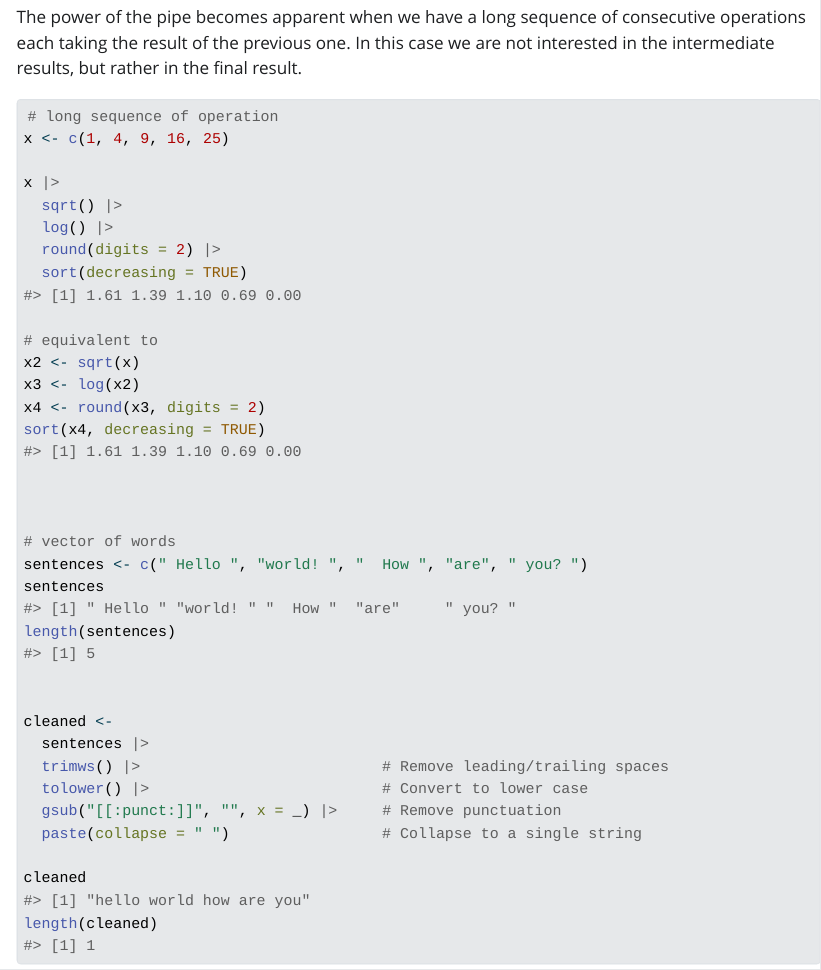
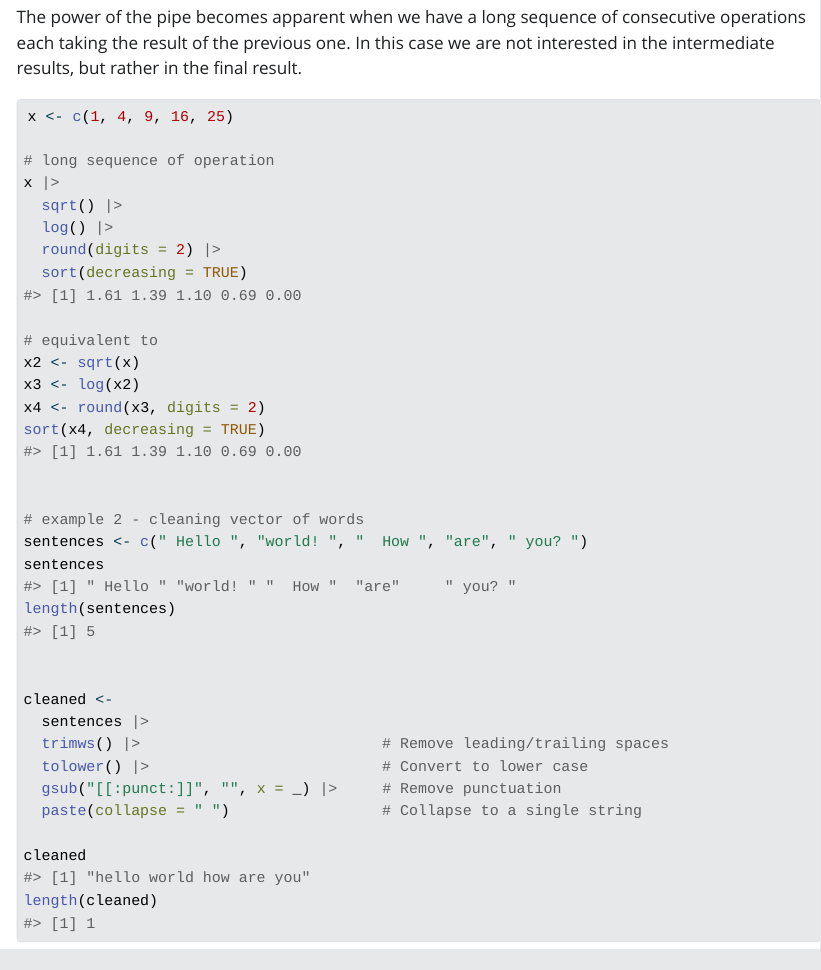
Before and after one commit to DjanerEmin/pipes, a Quarto document (index.qmd): the page in a window 1100 px wide, from 1510 px down. The pictures show the output file index.html that the author committed with the source, opened offline; Quarto's library style sheets are replaced by a plain one without menus.

Commit message:
comments

````diff
--- a/index.qmd
+++ b/index.qmd
@@ -90,9 +90,9 @@ f(b, a)
 The power of the pipe becomes apparent when we have a long sequence of consecutive operations each taking the result of the previous one. In this case we are not interested in the intermediate results, but rather in the final result.
 
 ```{r}
-# long sequence of operation
 x <- c(1, 4, 9, 16, 25)
 
+# long sequence of operation
 x |>
   sqrt() |>
   log() |>
@@ -106,8 +106,7 @@ x4 <- round(x3, digits = 2)
 sort(x4, decreasing = TRUE)
 
 
-
-# vector of words
+# example 2 - cleaning vector of words
 sentences <- c(" Hello ", "world! ", "  How ", "are", " you? ")
 sentences
 length(sentences)
````
Also changed, not shown: index.html.
